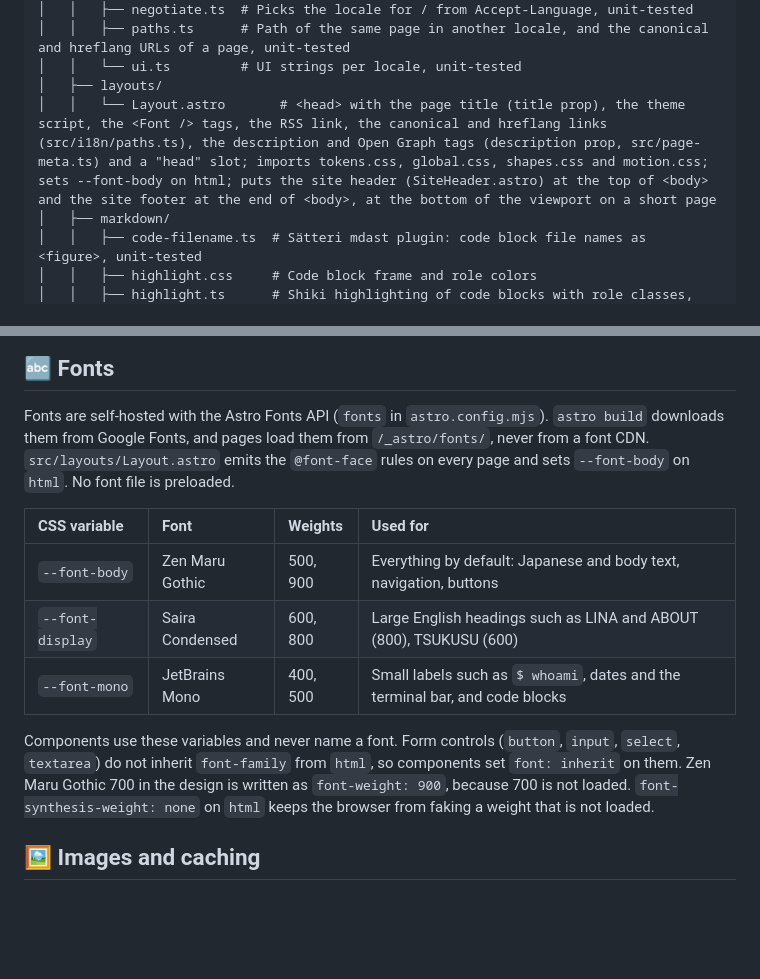
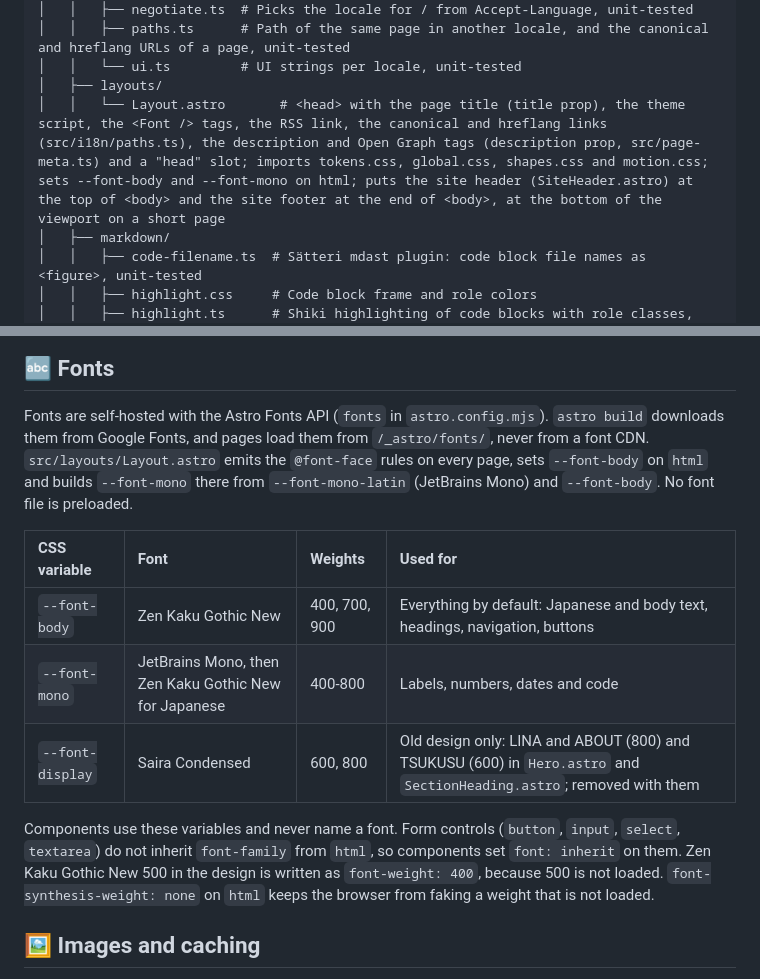
Before and after one commit to neverclear86/lina-blog, a Markdown page: README.md, 2 parts joined by grey strips. GitHub-like rendering; blank space fills up the shorter version.

Commit message:
docs: README の Fonts の節を Zen Kaku Gothic New と JetBrains Mono に合わせる
Co-Authored-By: Claude Opus 5.5 <noreply@anthropic.com>
Claude-Session: https://claude.ai/code/session_011PzZ1r4mbpRWHwVKJxwK1o

```diff
--- a/README.md
+++ b/README.md
@@ -83,7 +83,7 @@ bun create astro@latest -- --template basics
 │   │   ├── paths.ts      # Path of the same page in another locale, and the canonical and hreflang URLs of a page, unit-tested
 │   │   └── ui.ts         # UI strings per locale, unit-tested
 │   ├── layouts/
-│   │   └── Layout.astro       # <head> with the page title (title prop), the theme script, the <Font /> tags, the RSS link, the canonical and hreflang links (src/i18n/paths.ts), the description and Open Graph tags (description prop, src/page-meta.ts) and a "head" slot; imports tokens.css, global.css, shapes.css and motion.css; sets --font-body on html; puts the site header (SiteHeader.astro) at the top of <body> and the site footer at the end of <body>, at the bottom of the viewport on a short page
+│   │   └── Layout.astro       # <head> with the page title (title prop), the theme script, the <Font /> tags, the RSS link, the canonical and hreflang links (src/i18n/paths.ts), the description and Open Graph tags (description prop, src/page-meta.ts) and a "head" slot; imports tokens.css, global.css, shapes.css and motion.css; sets --font-body and --font-mono on html; puts the site header (SiteHeader.astro) at the top of <body> and the site footer at the end of <body>, at the bottom of the viewport on a short page
 │   ├── markdown/
 │   │   ├── code-filename.ts  # Sätteri mdast plugin: code block file names as <figure>, unit-tested
 │   │   ├── highlight.css     # Code block frame and role colors
@@ -185,19 +185,20 @@ A new component adds its samples to `/dev/components/`, and a new Markdown synta
 
 Fonts are self-hosted with the Astro Fonts API (`fonts` in `astro.config.mjs`). `astro build`
 downloads them from Google Fonts, and pages load them from `/_astro/fonts/`, never from a font
-CDN. `src/layouts/Layout.astro` emits the `@font-face` rules on every page and sets
-`--font-body` on `html`. No font file is preloaded.
+CDN. `src/layouts/Layout.astro` emits the `@font-face` rules on every page, sets `--font-body` on
+`html` and builds `--font-mono` there from `--font-mono-latin` (JetBrains Mono) and
+`--font-body`. No font file is preloaded.
 
-| CSS variable     | Font            | Weights  | Used for                                                        |
-| :--------------- | :-------------- | :------- | :-------------------------------------------------------------- |
-| `--font-body`    | Zen Maru Gothic | 500, 900 | Everything by default: Japanese and body text, navigation, buttons |
-| `--font-display` | Saira Condensed | 600, 800 | Large English headings such as LINA and ABOUT (800), TSUKUSU (600) |
-| `--font-mono`    | JetBrains Mono  | 400, 500 | Small labels such as `$ whoami`, dates and the terminal bar, and code blocks |
+| CSS variable     | Font                                                  | Weights       | Used for                                                                                                              |
+| :--------------- | :---------------------------------------------------- | :------------ | :-------------------------------------------------------------------------------------------------------------------- |
+| `--font-body`    | Zen Kaku Gothic New                                   | 400, 700, 900 | Everything by default: Japanese and body text, headings, navigation, buttons                                          |
+| `--font-mono`    | JetBrains Mono, then Zen Kaku Gothic New for Japanese | 400-800       | Labels, numbers, dates and code                                                                                       |
+| `--font-display` | Saira Condensed                                       | 600, 800      | Old design only: LINA and ABOUT (800) and TSUKUSU (600) in `Hero.astro` and `SectionHeading.astro`; removed with them |
 
 Components use these variables and never name a font. Form controls (`button`, `input`,
 `select`, `textarea`) do not inherit `font-family` from `html`, so components set
-`font: inherit` on them. Zen Maru Gothic 700 in the design is written as `font-weight: 900`,
-because 700 is not loaded. `font-synthesis-weight: none` on `html` keeps the browser from
+`font: inherit` on them. Zen Kaku Gothic New 500 in the design is written as `font-weight: 400`,
+because 500 is not loaded. `font-synthesis-weight: none` on `html` keeps the browser from
 faking a weight that is not loaded.
 
 ## 🖼️ Images and caching
```
